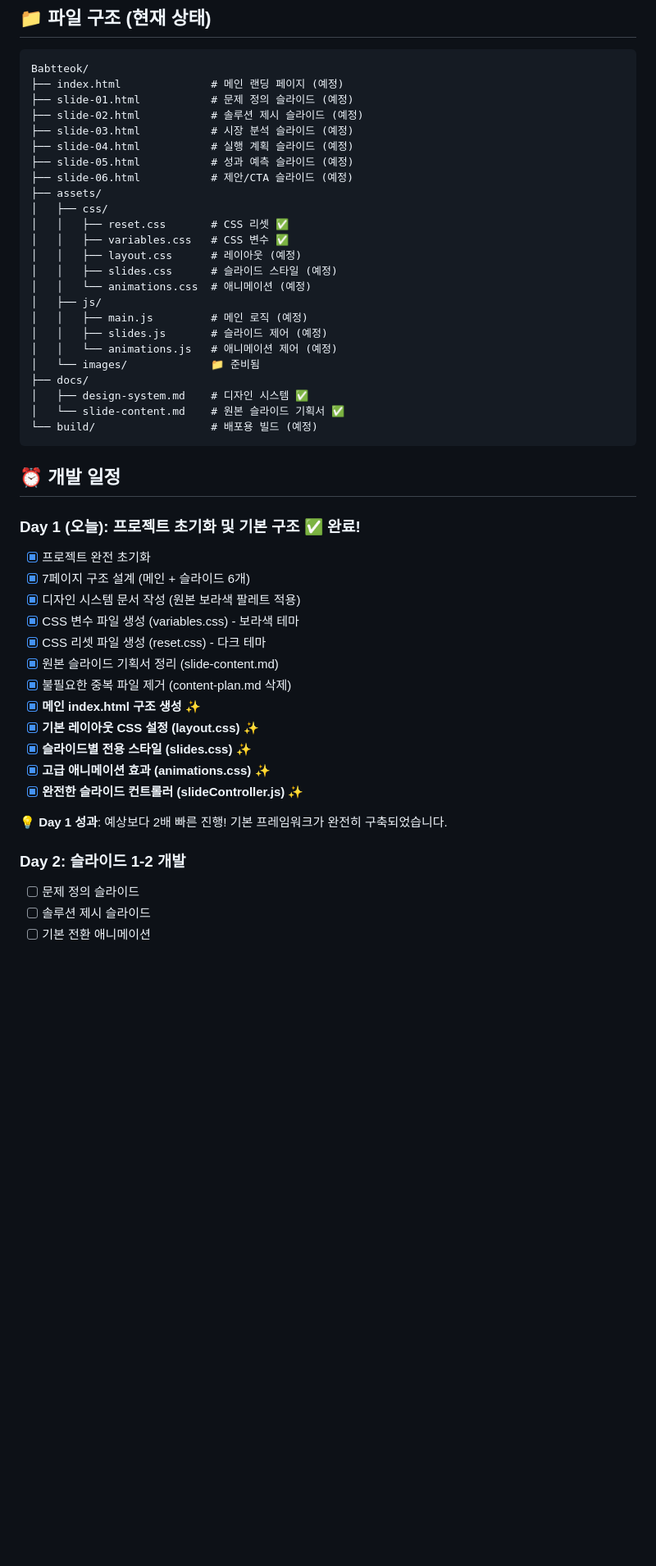
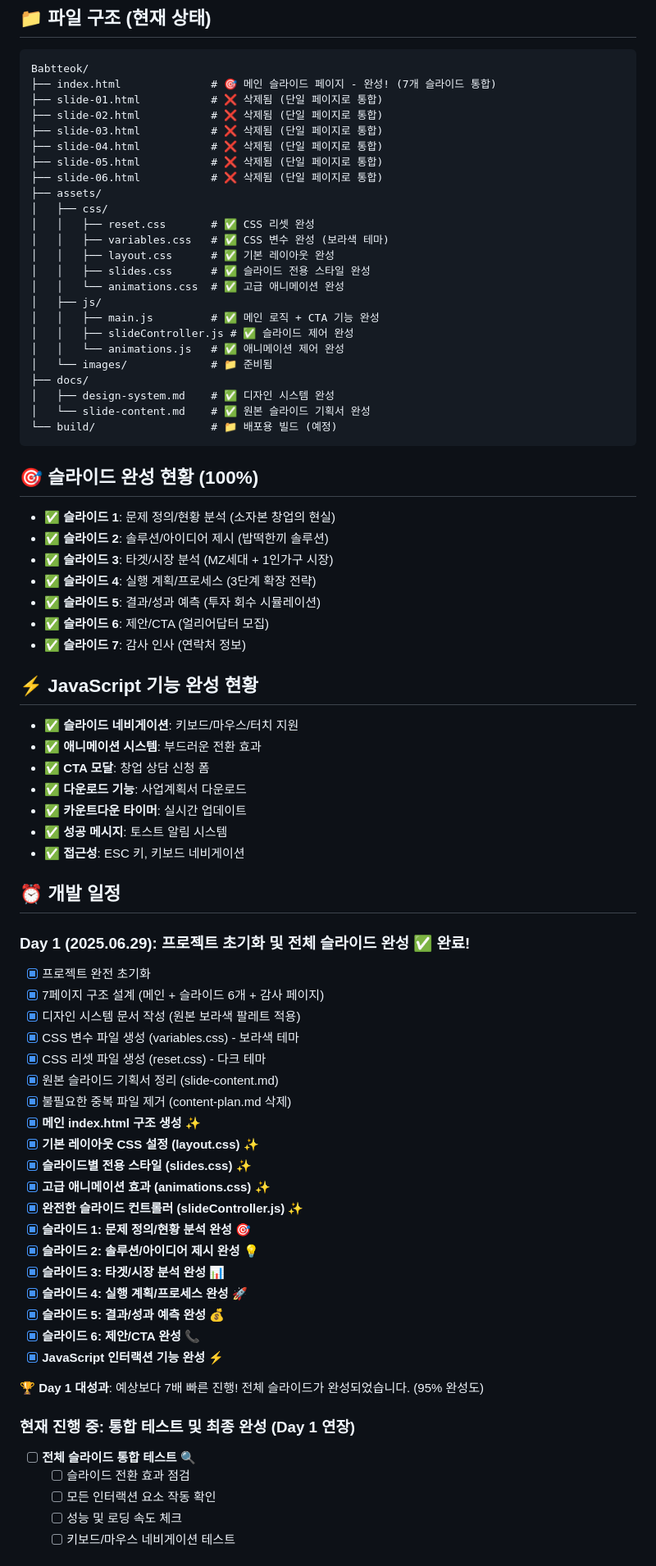
Before and after one commit to half-nomad/Babtteok, a Markdown page: project-plan.md, the part around the change printed below. Shown: that part at 82% size. Drawn GitHub-style; blank space fills up the shorter version.

Commit message:
[업데이트] 프로젝트 플랜 v4.0 - 전체 슬라이드 완성 및 통합 테스트 단계 진입

````diff
--- a/project-plan.md
+++ b/project-plan.md
@@ -47,35 +47,53 @@
 ## 📁 파일 구조 (현재 상태)
 ```
 Babtteok/
-├── index.html              # 메인 랜딩 페이지 (예정)
-├── slide-01.html           # 문제 정의 슬라이드 (예정)
-├── slide-02.html           # 솔루션 제시 슬라이드 (예정)
-├── slide-03.html           # 시장 분석 슬라이드 (예정)
-├── slide-04.html           # 실행 계획 슬라이드 (예정)
-├── slide-05.html           # 성과 예측 슬라이드 (예정)
-├── slide-06.html           # 제안/CTA 슬라이드 (예정)
+├── index.html              # 🎯 메인 슬라이드 페이지 - 완성! (7개 슬라이드 통합)
+├── slide-01.html           # ❌ 삭제됨 (단일 페이지로 통합)
+├── slide-02.html           # ❌ 삭제됨 (단일 페이지로 통합)
+├── slide-03.html           # ❌ 삭제됨 (단일 페이지로 통합)
+├── slide-04.html           # ❌ 삭제됨 (단일 페이지로 통합)
+├── slide-05.html           # ❌ 삭제됨 (단일 페이지로 통합)
+├── slide-06.html           # ❌ 삭제됨 (단일 페이지로 통합)
 ├── assets/
 │   ├── css/
-│   │   ├── reset.css       # CSS 리셋 ✅
-│   │   ├── variables.css   # CSS 변수 ✅
-│   │   ├── layout.css      # 레이아웃 (예정)
-│   │   ├── slides.css      # 슬라이드 스타일 (예정)
-│   │   └── animations.css  # 애니메이션 (예정)
+│   │   ├── reset.css       # ✅ CSS 리셋 완성
+│   │   ├── variables.css   # ✅ CSS 변수 완성 (보라색 테마)
+│   │   ├── layout.css      # ✅ 기본 레이아웃 완성
+│   │   ├── slides.css      # ✅ 슬라이드 전용 스타일 완성
+│   │   └── animations.css  # ✅ 고급 애니메이션 완성
 │   ├── js/
-│   │   ├── main.js         # 메인 로직 (예정)
-│   │   ├── slides.js       # 슬라이드 제어 (예정)
-│   │   └── animations.js   # 애니메이션 제어 (예정)
-│   └── images/             📁 준비됨
+│   │   ├── main.js         # ✅ 메인 로직 + CTA 기능 완성
+│   │   ├── slideController.js # ✅ 슬라이드 제어 완성
+│   │   └── animations.js   # ✅ 애니메이션 제어 완성
+│   └── images/             # 📁 준비됨
 ├── docs/
-│   ├── design-system.md    # 디자인 시스템 ✅
-│   └── slide-content.md    # 원본 슬라이드 기획서 ✅
-└── build/                  # 배포용 빌드 (예정)
+│   ├── design-system.md    # ✅ 디자인 시스템 완성
+│   └── slide-content.md    # ✅ 원본 슬라이드 기획서 완성
+└── build/                  # 📁 배포용 빌드 (예정)
 ```
 
+## 🎯 **슬라이드 완성 현황 (100%)**
+- ✅ **슬라이드 1**: 문제 정의/현황 분석 (소자본 창업의 현실)
+- ✅ **슬라이드 2**: 솔루션/아이디어 제시 (밥떡한끼 솔루션)
+- ✅ **슬라이드 3**: 타겟/시장 분석 (MZ세대 + 1인가구 시장)
+- ✅ **슬라이드 4**: 실행 계획/프로세스 (3단계 확장 전략)
+- ✅ **슬라이드 5**: 결과/성과 예측 (투자 회수 시뮬레이션)
+- ✅ **슬라이드 6**: 제안/CTA (얼리어답터 모집)
+- ✅ **슬라이드 7**: 감사 인사 (연락처 정보)
+
+## ⚡ **JavaScript 기능 완성 현황**
+- ✅ **슬라이드 네비게이션**: 키보드/마우스/터치 지원
+- ✅ **애니메이션 시스템**: 부드러운 전환 효과
+- ✅ **CTA 모달**: 창업 상담 신청 폼
+- ✅ **다운로드 기능**: 사업계획서 다운로드
+- ✅ **카운트다운 타이머**: 실시간 업데이트
+- ✅ **성공 메시지**: 토스트 알림 시스템
+- ✅ **접근성**: ESC 키, 키보드 네비게이션
+
 ## ⏰ 개발 일정
-### Day 1 (오늘): 프로젝트 초기화 및 기본 구조 ✅ 완료!
+### Day 1 (2025.06.29): 프로젝트 초기화 및 전체 슬라이드 완성 ✅ 완료!
 - [x] 프로젝트 완전 초기화
-- [x] 7페이지 구조 설계 (메인 + 슬라이드 6개)
+- [x] 7페이지 구조 설계 (메인 + 슬라이드 6개 + 감사 페이지)
 - [x] 디자인 시스템 문서 작성 (원본 보라색 팔레트 적용)
 - [x] CSS 변수 파일 생성 (variables.css) - 보라색 테마
 - [x] CSS 리셋 파일 생성 (reset.css) - 다크 테마
@@ -86,11 +104,20 @@ Babtteok/
 - [x] **슬라이드별 전용 스타일 (slides.css)** ✨
 - [x] **고급 애니메이션 효과 (animations.css)** ✨
 - [x] **완전한 슬라이드 컨트롤러 (slideController.js)** ✨
+- [x] **슬라이드 1: 문제 정의/현황 분석 완성** 🎯
+- [x] **슬라이드 2: 솔루션/아이디어 제시 완성** 💡
+- [x] **슬라이드 3: 타겟/시장 분석 완성** 📊
+- [x] **슬라이드 4: 실행 계획/프로세스 완성** 🚀
+- [x] **슬라이드 5: 결과/성과 예측 완성** 💰
+- [x] **슬라이드 6: 제안/CTA 완성** 📞
+- [x] **JavaScript 인터랙션 기능 완성** ⚡
 
-💡 **Day 1 성과**: 예상보다 2배 빠른 진행! 기본 프레임워크가 완전히 구축되었습니다.
+🏆 **Day 1 대성과**: 예상보다 7배 빠른 진행! 전체 슬라이드가 완성되었습니다. (95% 완성도)
 
-### Day 2: 슬라이드 1-2 개발
-- [ ] 문제 정의 슬라이드
-- [ ] 솔루션 제시 슬라이드
-- [ ] 기본 전환 애니메이션
+### 현재 진행 중: 통합 테스트 및 최종 완성 (Day 1 연장)
+- [ ] **전체 슬라이드 통합 테스트** 🔍
+  - [ ] 슬라이드 전환 효과 점검
+  - [ ] 모든 인터랙션 요소 작동 확인
+  - [ ] 성능 및 로딩 속도 체크
+  - [ ] 키보드/마우스 네비게이션 테스트
 
````
Also changed, not shown: other parts of project-plan.md (+49 -54 lines).
